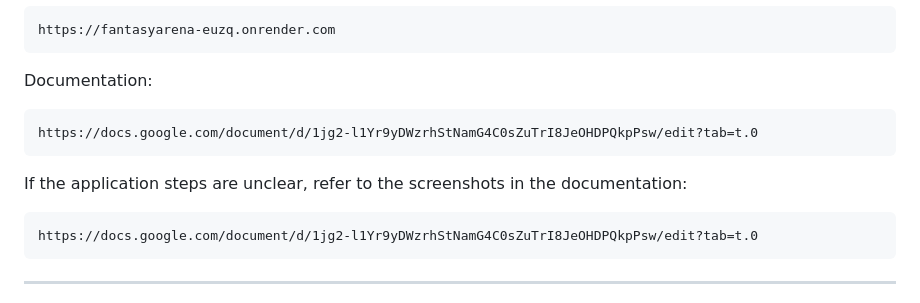
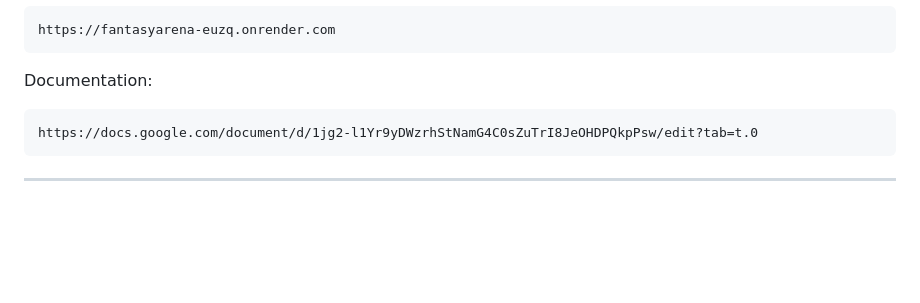
Before and after one commit to Indianworldruler/fantasyarena, a Markdown page: README.md, the part around the change. GitHub-like rendering; blank space fills up the shorter version.

````diff
--- a/README.md
+++ b/README.md
@@ -30,12 +30,6 @@ https://fantasyarena-euzq.onrender.com
 ```
 
 Documentation:
-
-```text
-https://docs.google.com/document/d/1jg2-l1Yr9yDWzrhStNamG4C0sZuTrI8JeOHDPQkpPsw/edit?tab=t.0
-```
-
-If the application steps are unclear, refer to the screenshots in the documentation:
 
 ```text
 https://docs.google.com/document/d/1jg2-l1Yr9yDWzrhStNamG4C0sZuTrI8JeOHDPQkpPsw/edit?tab=t.0
````
